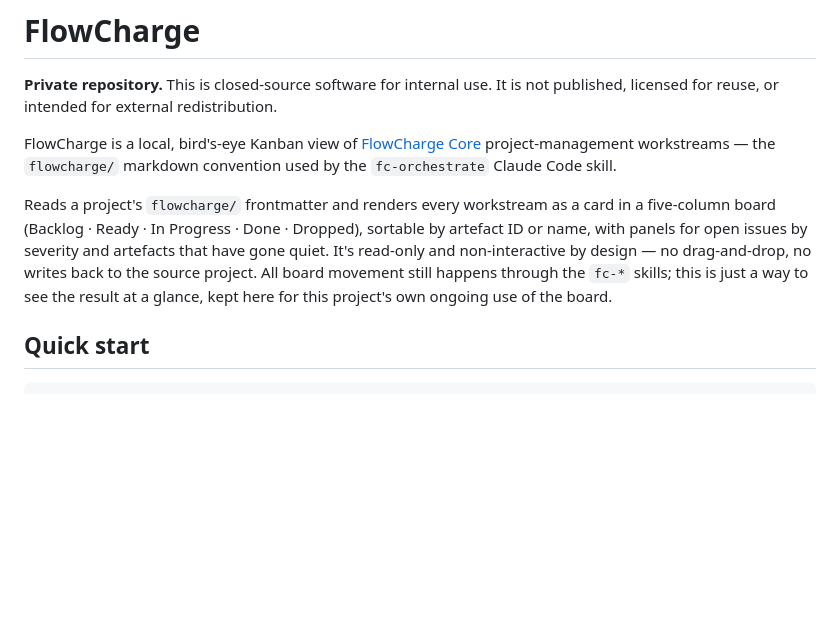
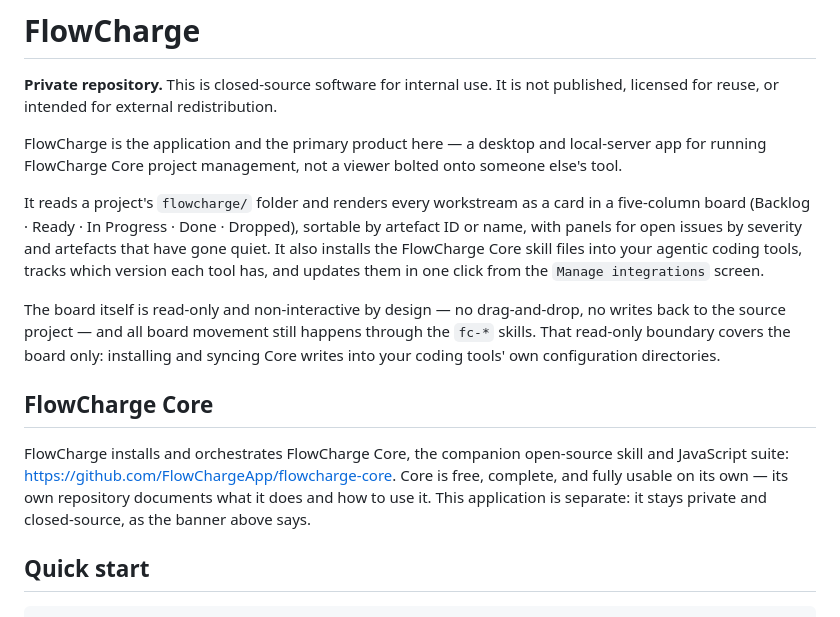
Before and after one commit to FlowChargeApp/flowcharge-archive, a Markdown page: README.md, the part around the change. Drawn GitHub-style; blank space fills up the shorter version.

Commit message:
Rewrite the positioning paragraph and add the FlowCharge Core section
States plainly that FlowCharge is the primary product, not a passive board
viewer, and names both of its jobs: rendering the board and installing/
syncing FlowCharge Core skill files into agentic coding tools. Removes
the placeholder FlowCharge Core link and adds a dedicated section linking
the real companion repository.

Traces to TL-96-w9ztpi task 1 ("Positioning and the Core link") under
WS-92-t964y8 ("Reauthor this repo's README.md around FlowCharge Board's
public positioning"), executed via PLN-83-nn4sj3.

Co-Authored-By: Claude Sonnet 5 <noreply@anthropic.com>

```diff
--- a/README.md
+++ b/README.md
@@ -3,17 +3,29 @@
 **Private repository.** This is closed-source software for internal use. It is not
 published, licensed for reuse, or intended for external redistribution.
 
-FlowCharge is a local, bird's-eye Kanban view of [FlowCharge Core](https://github.com)
-project-management workstreams — the `flowcharge/` markdown convention used by the
-`fc-orchestrate` Claude Code skill.
+FlowCharge is the application and the primary product here — a desktop and local-server
+app for running FlowCharge Core project management, not a viewer bolted onto someone
+else's tool.
 
-Reads a project's `flowcharge/` frontmatter and renders every workstream as a card in a
-five-column board (Backlog · Ready · In Progress · Done · Dropped), sortable by
-artefact ID or name, with panels for open issues by severity and artefacts that have gone
-quiet. It's read-only and non-interactive by design — no drag-and-drop, no writes back to
-the source project. All board movement still happens through the `fc-*` skills; this is
-just a way to see the result at a glance, kept here for this project's own ongoing use of
-the board.
+It reads a project's `flowcharge/` folder and renders every workstream as a card in a
+five-column board (Backlog · Ready · In Progress · Done · Dropped), sortable by artefact
+ID or name, with panels for open issues by severity and artefacts that have gone quiet.
+It also installs the FlowCharge Core skill files into your agentic coding tools, tracks
+which version each tool has, and updates them in one click from the `Manage integrations`
+screen.
+
+The board itself is read-only and non-interactive by design — no drag-and-drop, no writes
+back to the source project — and all board movement still happens through the `fc-*`
+skills. That read-only boundary covers the board only: installing and syncing Core writes
+into your coding tools' own configuration directories.
+
+## FlowCharge Core
+
+FlowCharge installs and orchestrates FlowCharge Core, the companion open-source skill and
+JavaScript suite: <https://github.com/FlowChargeApp/flowcharge-core>. Core is free,
+complete, and fully usable on its own — its own repository documents what it does and how
+to use it. This application is separate: it stays private and closed-source, as the banner
+above says.
 
 ## Quick start
 
```
